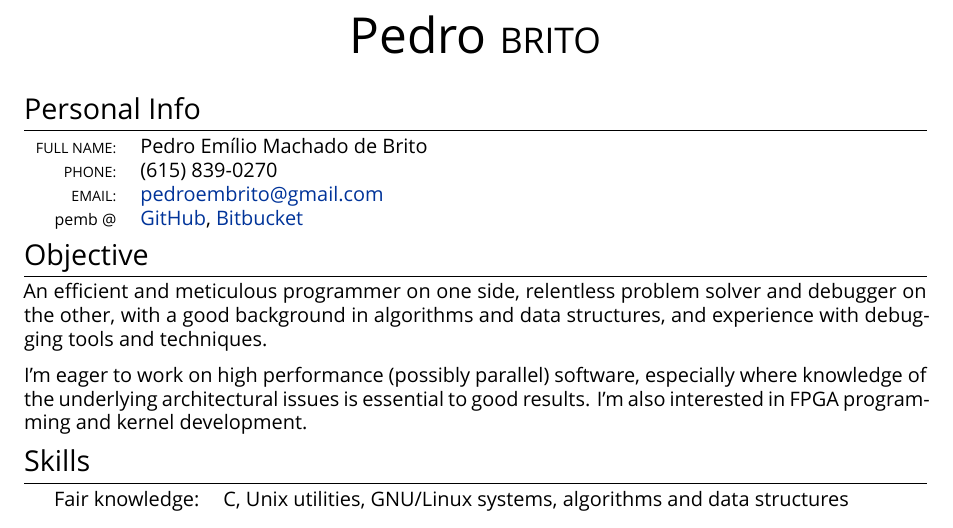
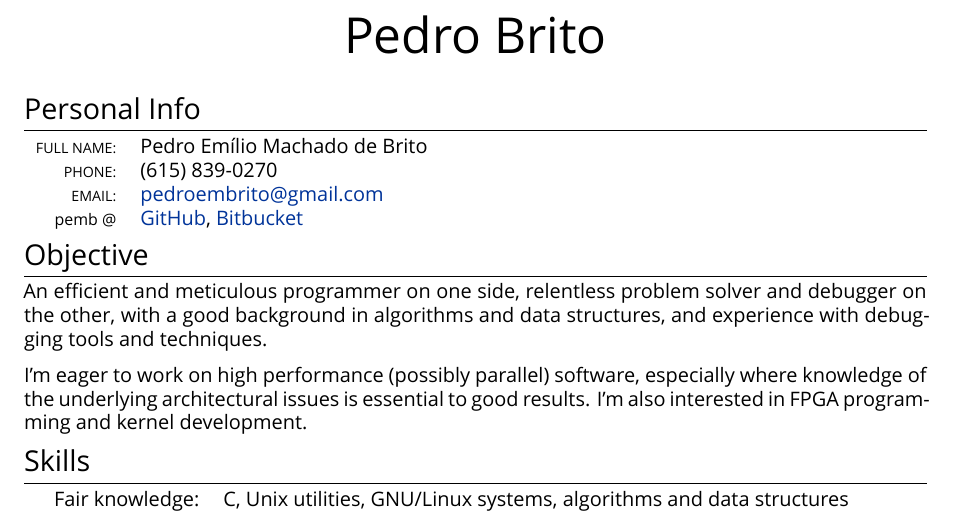
Before and after one commit to pemb/cv, a LaTeX CV (cv.tex): part of the page, cut so that both start at the same text. Compiled offline with XeLaTeX; a missing font is replaced by an installed copy or a similar font.

Commit message:
Sugestão da Kasey

```diff
--- a/cv.tex
+++ b/cv.tex
@@ -49,7 +49,7 @@ pdftitle={Pedro Brito's resume}]
 
 \pagestyle{empty} % Removes page numbering
 
-\par{\centering{\Huge Pedro \textsc{Brito}}\bigskip\par}
+\par{\centering{\Huge Pedro Brito}\bigskip\par}
 
 \section{Personal Info}
 
```
